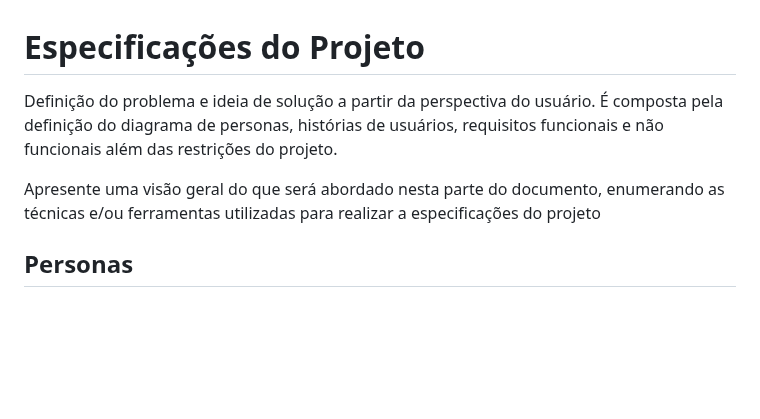
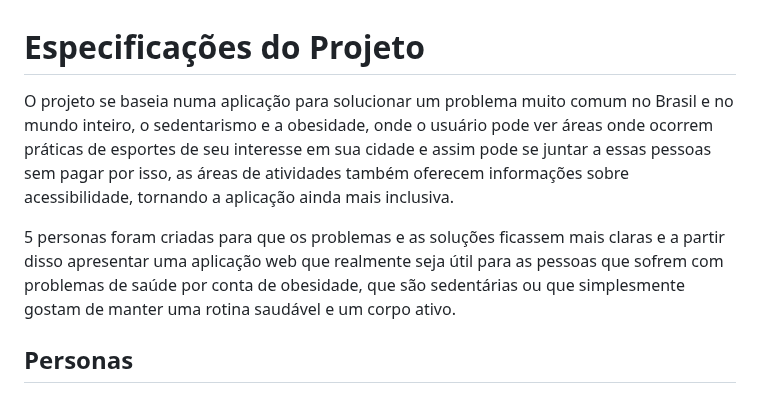
Before and after one commit to ICEI-PUC-Minas-PMV-SI/pmv-si-2023-1-e1-proj-web-t5-esportes_gratuitos, a Markdown page: docs/especification.md, the part around the change. GitHub-like rendering; blank space fills up the shorter version.

```diff
--- a/docs/especification.md
+++ b/docs/especification.md
@@ -1,8 +1,9 @@
 # Especificações do Projeto
 
-Definição do problema e ideia de solução a partir da perspectiva do usuário. É composta pela definição do  diagrama de personas, histórias de usuários, requisitos funcionais e não funcionais além das restrições do projeto.
+O projeto se baseia numa aplicação para solucionar um problema muito comum no Brasil e no mundo inteiro, o sedentarismo e a obesidade, onde o usuário pode ver áreas onde ocorrem práticas de esportes de seu interesse em sua cidade e assim pode se juntar a essas pessoas sem pagar por isso, as áreas de atividades também oferecem informações sobre acessibilidade, tornando a aplicação ainda mais inclusiva.
 
-Apresente uma visão geral do que será abordado nesta parte do documento, enumerando as técnicas e/ou ferramentas utilizadas para realizar a especificações do projeto
+5 personas foram criadas para que os problemas e as soluções ficassem mais claras e a partir disso apresentar uma aplicação web que realmente seja útil para as pessoas que sofrem com problemas de saúde por conta de obesidade, que são sedentárias ou que simplesmente gostam de manter uma rotina saudável e um corpo ativo.
+
 
 ## Personas
 
```
